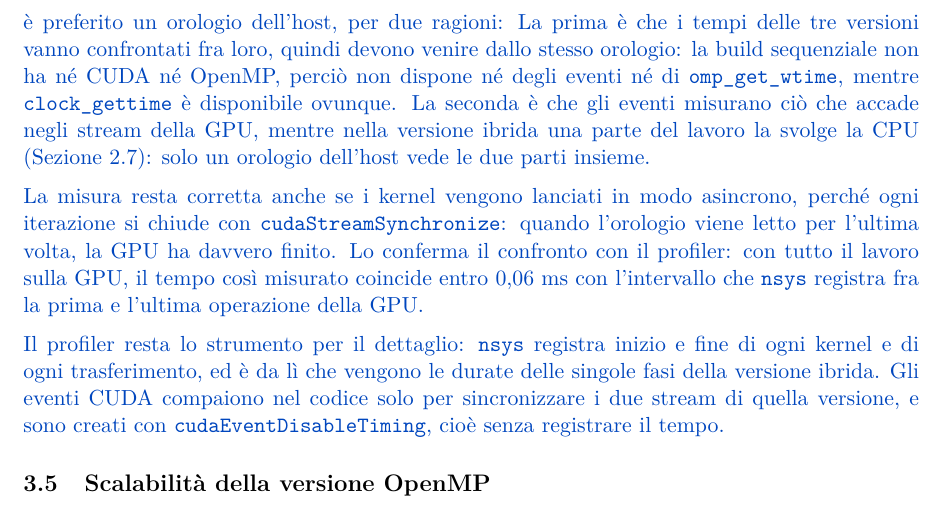
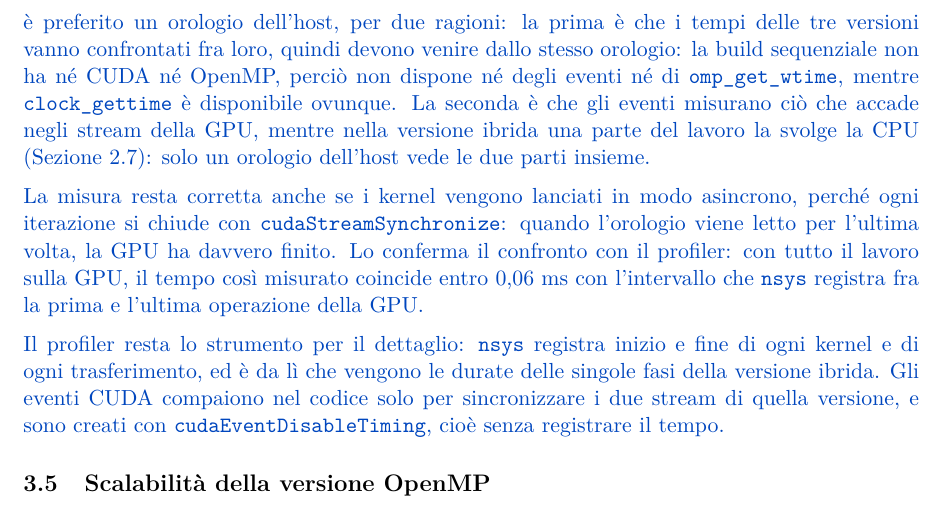
Before and after one commit to EmanueleCecchia/pagerank-openmp-cuda, a LaTeX document (relazione/relazione.tex): part of page 16 of 21, cut so that both start at the same text. Compiled offline with pdfLaTeX.

Commit message:
Togli la maiuscola dopo i due punti nella misura dei tempi
"per due ragioni: La prima" diventa "per due ragioni: la prima".

Co-Authored-By: Claude Opus 5.5 <noreply@anthropic.com>

```diff
--- a/relazione/relazione.tex
+++ b/relazione/relazione.tex
@@ -1025,7 +1025,7 @@ trasferimento del grafo verso la GPU e quello dei rank finali verso l'host.}
 \nuovo{Si è preso in considerazione di misurare i tempi con gli
 eventi (\texttt{cudaEventRecord}, \texttt{cudaEventElapsedTime}) e con il
 profiler (\texttt{nvprof}, \texttt{nsys}), ma per i tempi complessivi si è
-preferito un orologio dell'host, per due ragioni: La prima è che i tempi delle
+preferito un orologio dell'host, per due ragioni: la prima è che i tempi delle
 tre versioni vanno confrontati fra loro, quindi devono venire dallo stesso
 orologio: la build sequenziale non ha né CUDA né OpenMP, perciò non dispone
 né degli eventi né di \texttt{omp\_get\_wtime}, mentre \texttt{clock\_gettime}
```
